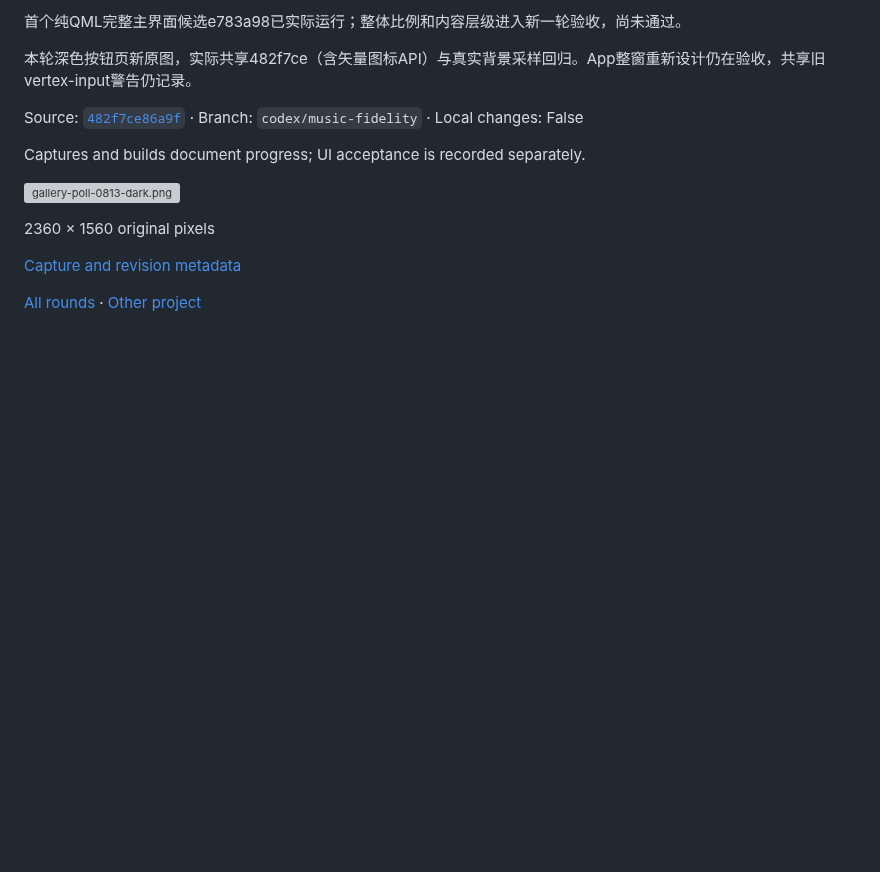
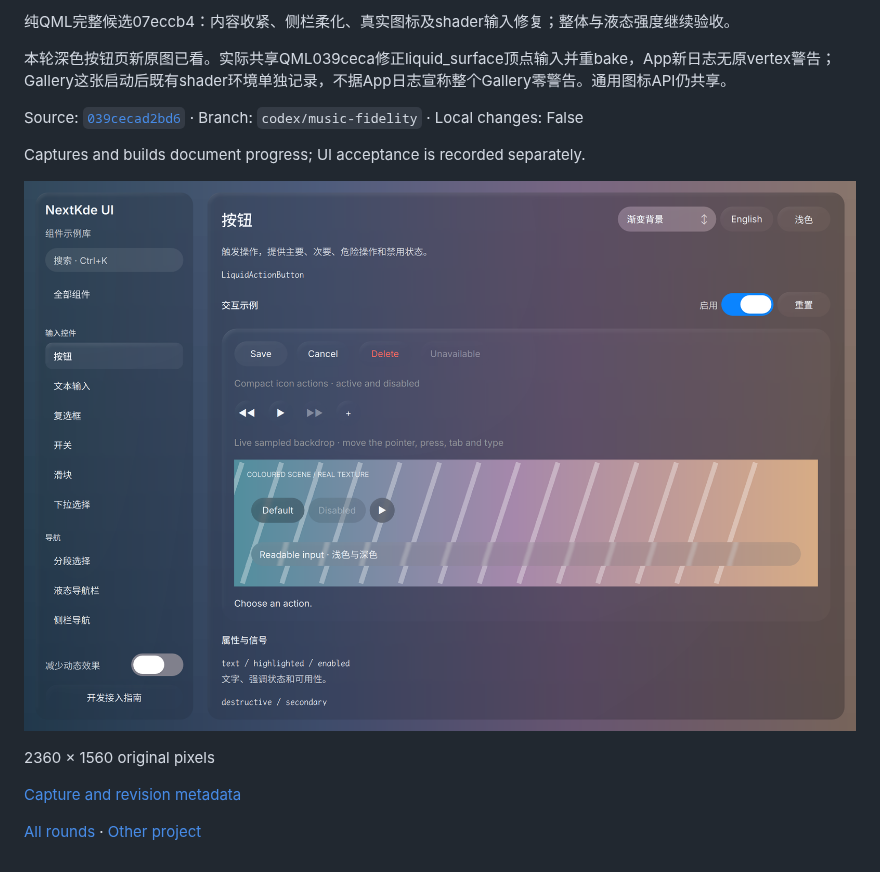
Before and after one commit to NextKde/nextkdeAppDemo, a Markdown page: README.md, the part around one of its changes. Drawn GitHub-style; pictures changed too: screenshots/round-20261021-082524/gallery-poll-0820-dark.png (added); blank space fills up the shorter version; grey boxes are pictures that could not be loaded.

Commit message:
Record local UI progress 20261021-082524

```diff
--- a/README.md
+++ b/README.md
@@ -4,13 +4,13 @@ Updated: 2026-10-21T08:19:17.247575+08:00
 
-首个纯QML完整主界面候选e783a98已实际运行；整体比例和内容层级进入新一轮验收，尚未通过。
+纯QML完整候选07eccb4：内容收紧、侧栏柔化、真实图标及shader输入修复；整体与液态强度继续验收。
 
-本轮深色按钮页新原图，实际共享482f7ce（含矢量图标API）与真实背景采样回归。App整窗重新设计仍在验收，共享旧vertex-input警告仍记录。
+本轮深色按钮页新原图已看。实际共享QML039ceca修正liquid_surface顶点输入并重bake，App新日志无原vertex警告；Gallery这张启动后既有shader环境单独记录，不据App日志宣称整个Gallery零警告。通用图标API仍共享。
 
-Source: [`482f7ce86a9f`](https://github.com/NextKde/nextkdeAppDemo/commit/482f7ce86a9fe1755ff735ca27bbcb58e5b194a9) · Branch: `codex/music-fidelity` · Local changes: False
+Source: [`039cecad2bd6`](https://github.com/NextKde/nextkdeAppDemo/commit/039cecad2bd6fc755744109535cfdb782da6d52d) · Branch: `codex/music-fidelity` · Local changes: False
 
 Captures and builds document progress; UI acceptance is recorded separately.
 
-![gallery-poll-0813-dark.png](screenshots/round-20261021-081917/gallery-poll-0813-dark.png)
+![gallery-poll-0820-dark.png](screenshots/round-20261021-082524/gallery-poll-0820-dark.png)
 
 2360 × 1560 original pixels
 
```
Also changed, not shown: other parts of README.md (+2 -2 lines), screenshots/round-20261021-082524/README.md (added, +17 -0 lines), 1 other file.
